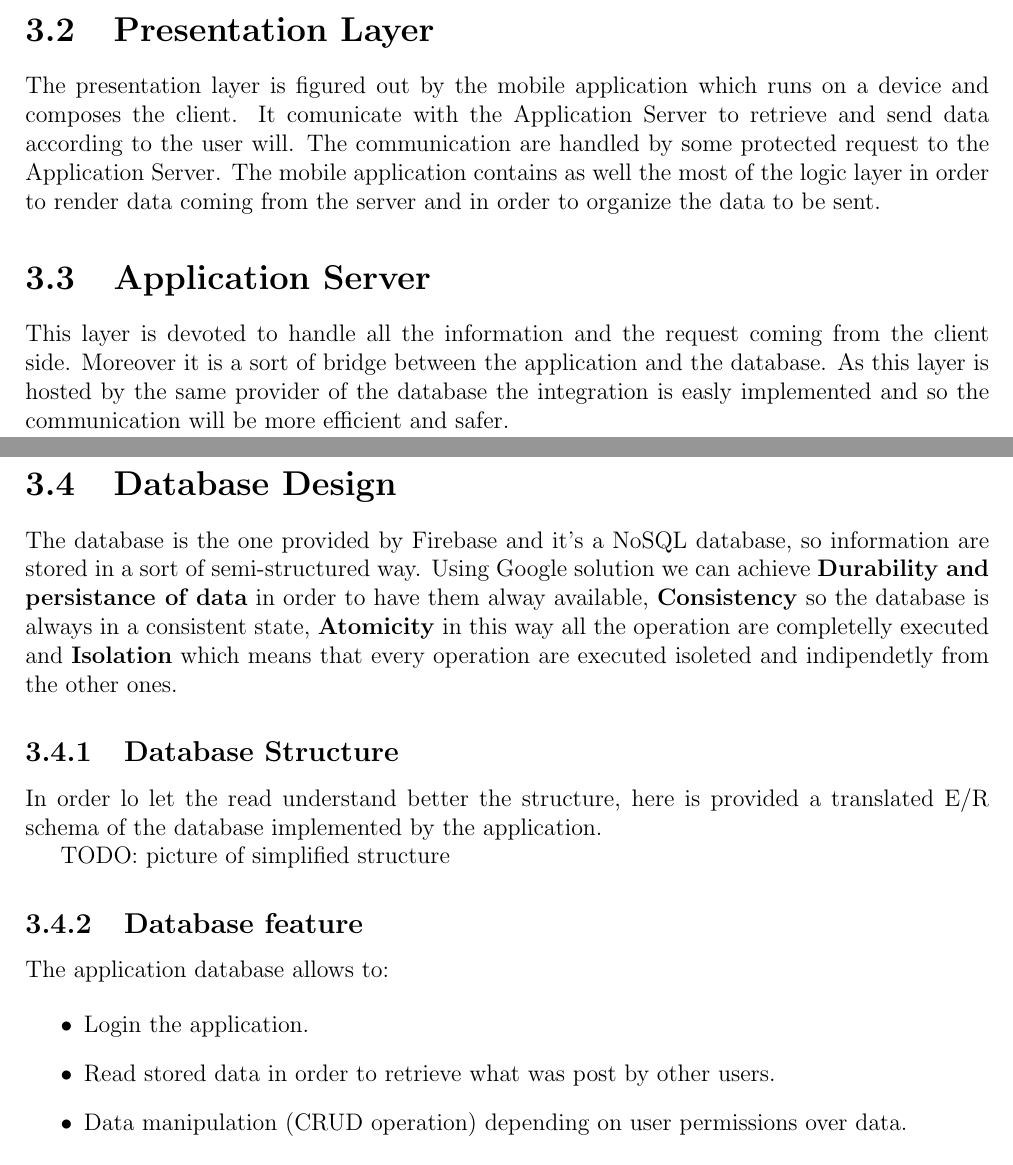
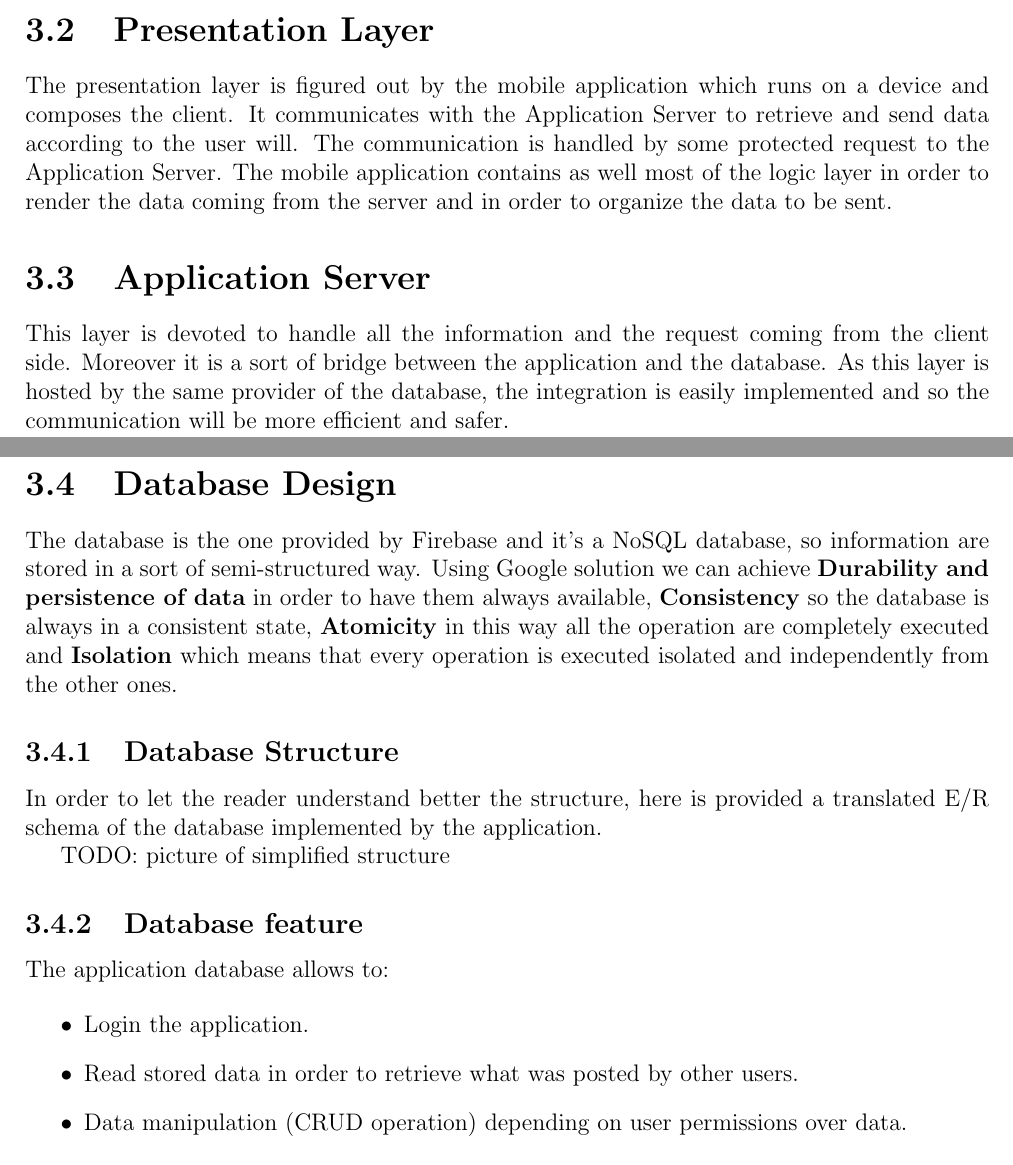
Before and after one commit to Alepassoni24/DIMA-project, a LaTeX thesis (Documentation/CookingTime.tex, which reads Documentation/3-Architectural-Design.tex): two parts of pages 9 and 10 of 13, joined at a grey line, cut so that both start at the same text. Compiled offline with pdfLaTeX.

Commit message:
Update 3-Architectural-Design.tex

```diff
--- a/Documentation/3-Architectural-Design.tex
+++ b/Documentation/3-Architectural-Design.tex
@@ -13,23 +13,23 @@
 
 \section{Presentation Layer}
 	The presentation layer is figured out by the mobile application which runs on a device and composes the client.
-	It comunicate with the Application Server to retrieve and send data according to the user will.
-	The communication are handled by some protected request to the Application Server.
-	The mobile application contains as well the most of the logic layer in order to render data coming from the server and in order to organize the data to be sent.
+	It communicates with the Application Server to retrieve and send data according to the user will.
+	The communication is handled by some protected request to the Application Server.
+	The mobile application contains as well most of the logic layer in order to render the data coming from the server and in order to organize the data to be sent.
 
 \section{Application Server}
 	This layer is devoted to handle all the information and the request coming from the client side.
 	Moreover it is a sort of bridge between the application and the database.
-	As this layer is hosted by the same provider of the database the integration is easly implemented and so the communication will be more efficient and safer.
+	As this layer is hosted by the same provider of the database, the integration is easily implemented and so the communication will be more efficient and safer.
 
 \section{Database Design}
 	The database is the one provided by Firebase and it's a NoSQL database, so information are stored in a sort of semi-structured way.
-	Using Google solution we can achieve \textbf{Durability and persistance of data} in order to have them alway available,
-	\textbf{Consistency} so the database is always in a consistent state, \textbf{Atomicity} in this way all the operation are completelly executed and
-	\textbf{Isolation} which means that every operation are executed isoleted and indipendetly from the other ones.
+	Using Google solution we can achieve \textbf{Durability and persistence of data} in order to have them always available,
+	\textbf{Consistency} so the database is always in a consistent state, \textbf{Atomicity} in this way all the operation are completely executed and
+	\textbf{Isolation} which means that every operation is executed isolated and independently from the other ones.
 
 	\subsection{Database Structure}
-	In order lo let the read understand better the structure, here is provided a translated E/R schema of the database implemented by the application.
+	In order to let the reader understand better the structure, here is provided a translated E/R schema of the database implemented by the application.
 
 	TODO: picture of simplified structure
 
@@ -38,7 +38,7 @@
 
 	\begin{itemize}
 		\item Login the application.
-		\item Read stored data in order to retrieve what was post by other users.
+		\item Read stored data in order to retrieve what was posted by other users.
 		\item Data manipulation (CRUD operation) depending on user permissions over data.
 	\end{itemize}
 
```
